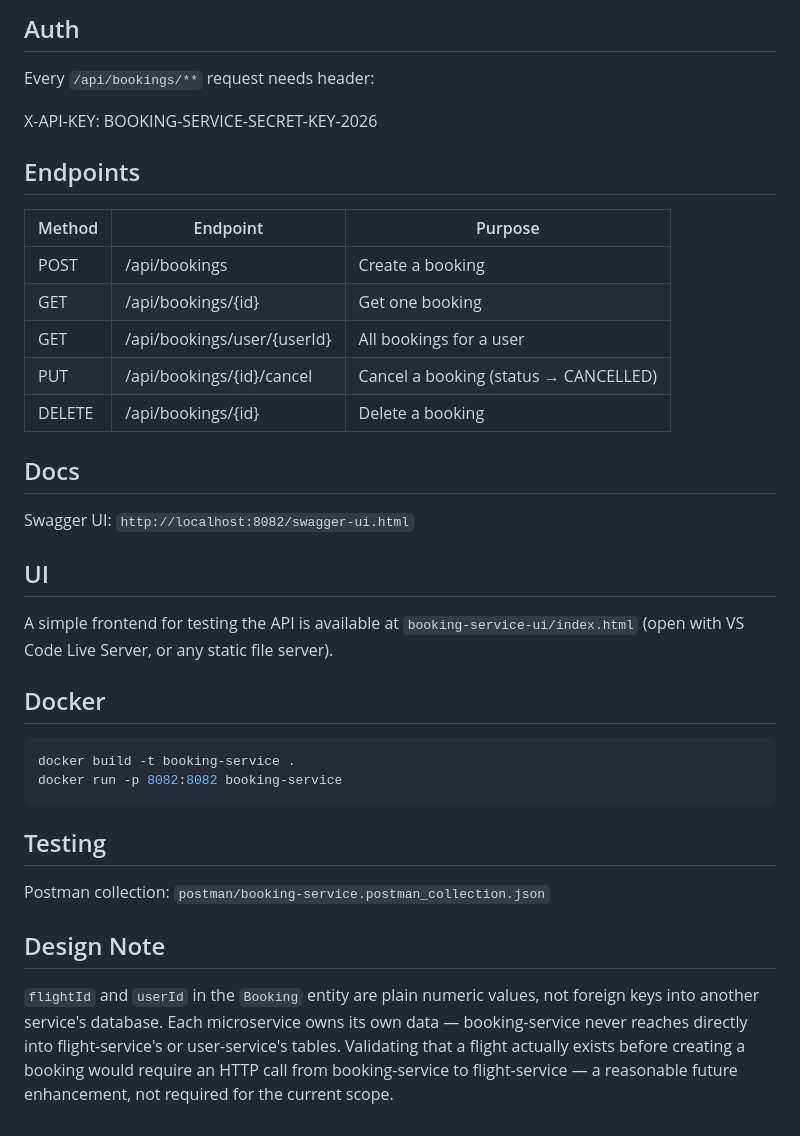
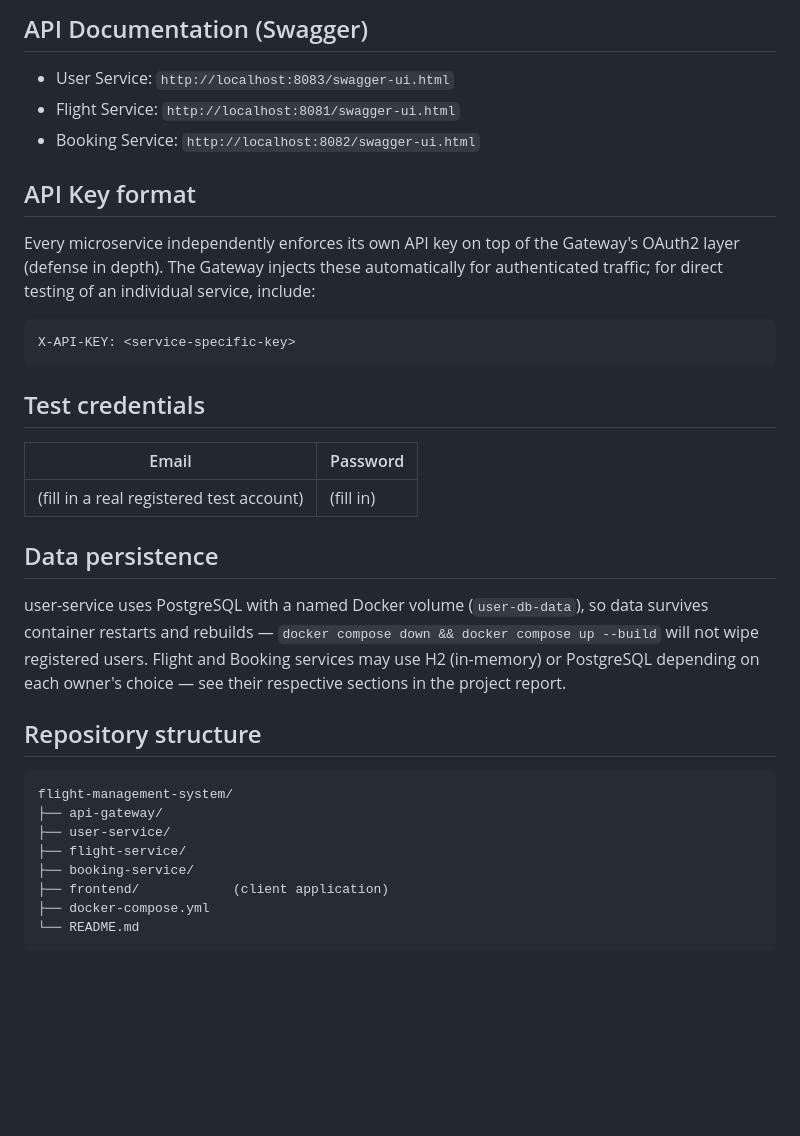
Before and after one commit to amashitharushika/flight-management-system, a Markdown page: README.md, the part around one of its changes. Rendered like a GitHub page; blank space fills up the shorter version.

````diff
--- a/README.md
+++ b/README.md
@@ -67,38 +53,36 @@ automatically — no code changes needed after `docker run`.
 
-## Auth
-Every `/api/bookings/**` request needs header:
+## API Documentation (Swagger)
 
-X-API-KEY: BOOKING-SERVICE-SECRET-KEY-2026
+- User Service: `http://localhost:8083/swagger-ui.html`
+- Flight Service: `http://localhost:8081/swagger-ui.html`
+- Booking Service: `http://localhost:8082/swagger-ui.html`
 
-## Endpoints
-| Method | Endpoint | Purpose |
-|---|---|---|
-| POST | /api/bookings | Create a booking |
-| GET | /api/bookings/{id} | Get one booking |
-| GET | /api/bookings/user/{userId} | All bookings for a user |
-| PUT | /api/bookings/{id}/cancel | Cancel a booking (status → CANCELLED) |
-| DELETE | /api/bookings/{id} | Delete a booking |
+## API Key format
 
-## Docs
-Swagger UI: `http://localhost:8082/swagger-ui.html`
-
-## UI
-A simple frontend for testing the API is available at `booking-service-ui/index.html`
-(open with VS Code Live Server, or any static file server).
-
-## Docker
-```bash
-docker build -t booking-service .
-docker run -p 8082:8082 booking-service
+Every microservice independently enforces its own API key on top of the Gateway's OAuth2 layer (defense in depth). The Gateway injects these automatically for authenticated traffic; for direct testing of an individual service, include:
+```
+X-API-KEY: <service-specific-key>
 ```
 
-## Testing
-Postman collection: `postman/booking-service.postman_collection.json`
+## Test credentials
 
-## Design Note
-`flightId` and `userId` in the `Booking` entity are plain numeric values, not foreign keys
-into another service's database. Each microservice owns its own data — booking-service
-never reaches directly into flight-service's or user-service's tables. Validating that a
-flight actually exists before creating a booking would require an HTTP call from
-booking-service to flight-service — a reasonable future enhancement, not required for
-the current scope.
+| Email | Password |
+|---|---|
+| (fill in a real registered test account) | (fill in) |
+
+## Data persistence
+
+user-service uses PostgreSQL with a named Docker volume (`user-db-data`), so data survives container restarts and rebuilds — `docker compose down && docker compose up --build` will not wipe registered users. Flight and Booking services may use H2 (in-memory) or PostgreSQL depending on each owner's choice — see their respective sections in the project report.
+
+## Repository structure
+
+```
+flight-management-system/
+├── api-gateway/
+├── user-service/
+├── flight-service/
+├── booking-service/
+├── frontend/            (client application)
+├── docker-compose.yml
+└── README.md
+```
````
Also changed, not shown: other parts of README.md (+37 -51 lines).
